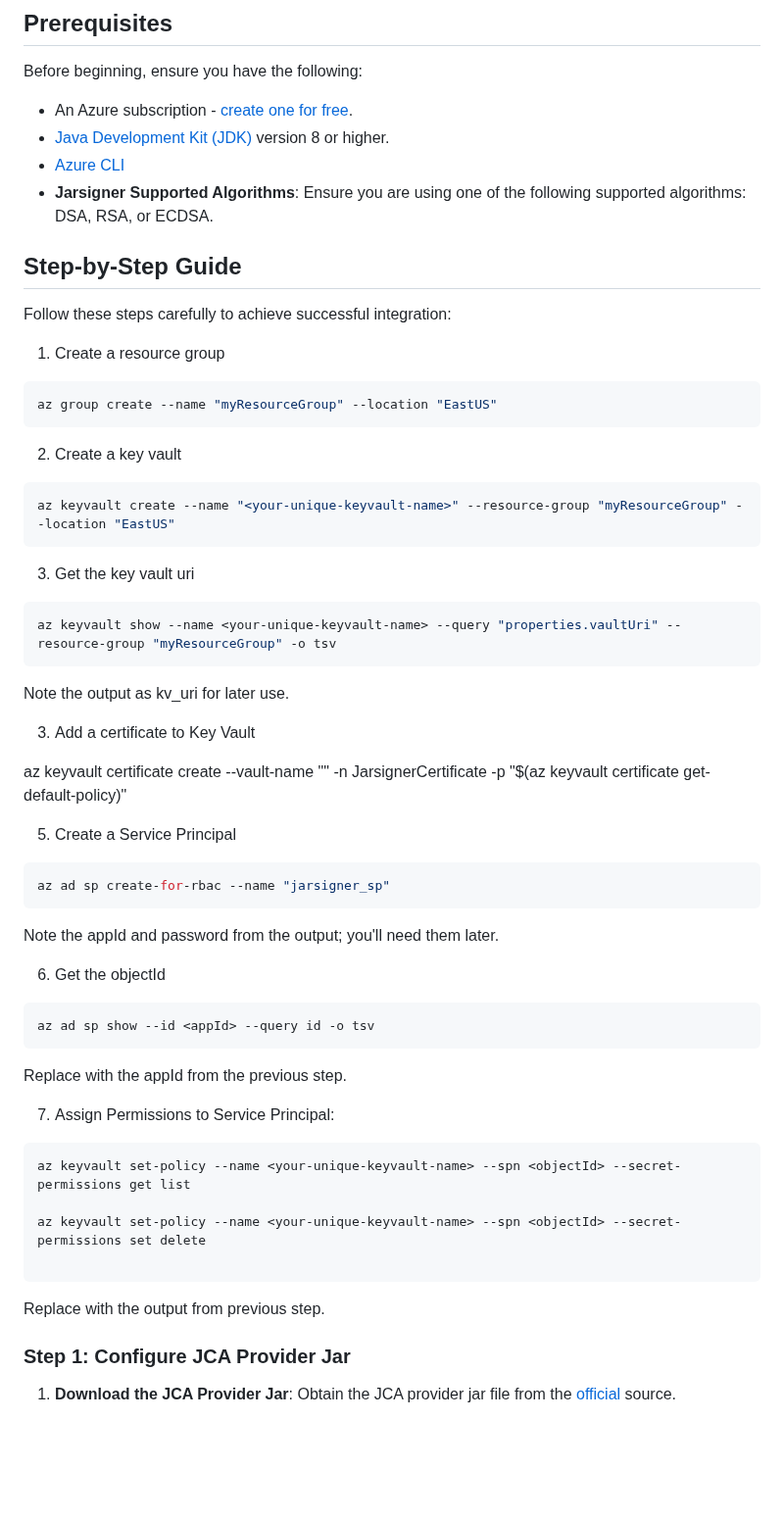
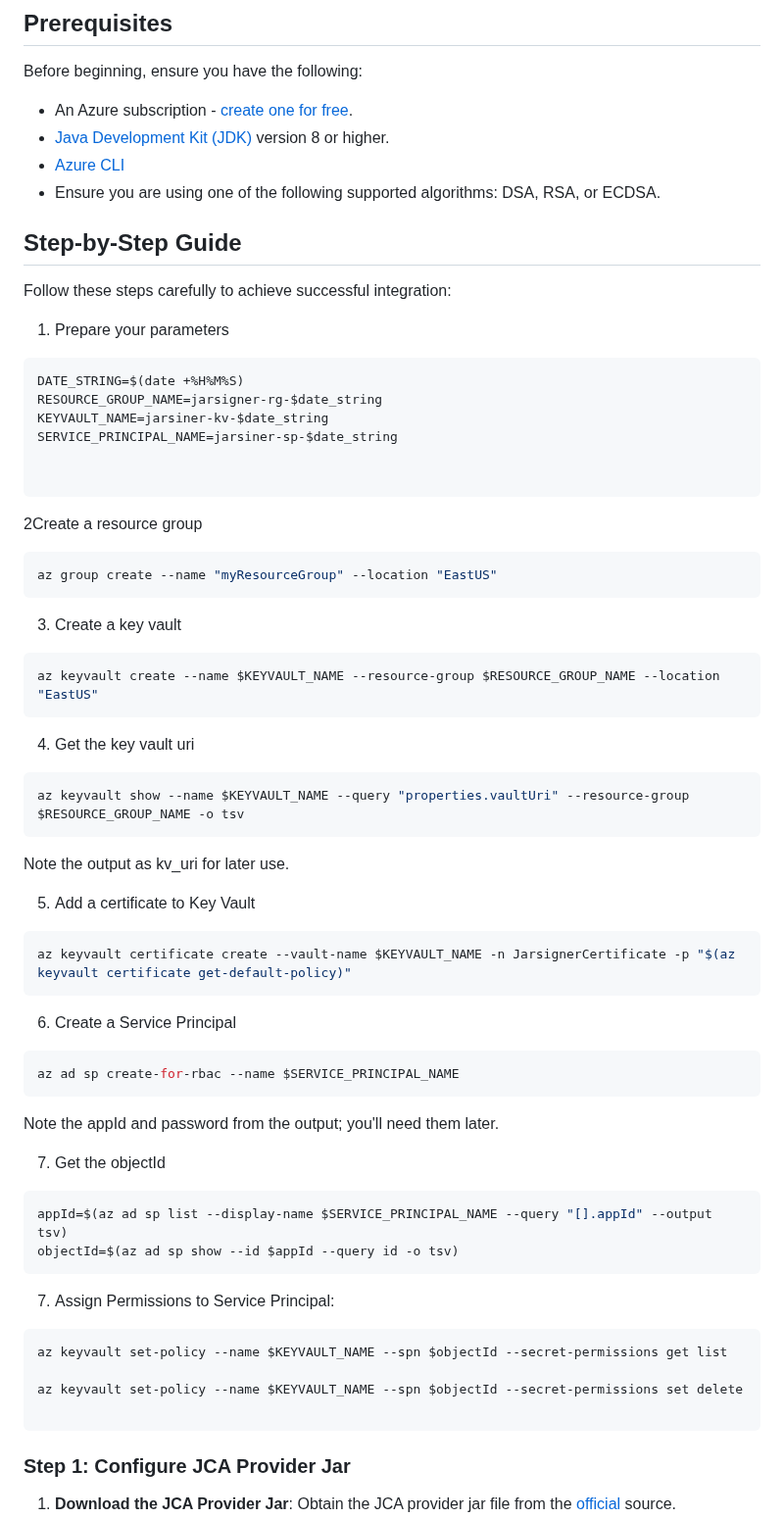
Before and after one commit to backwind1233/AzureDocs, a Markdown page: AzureJavaSDK/JCA/integrate_keyvault_JCA_provider_with_jarsigner.md, the part around the change. Shown at 98% size. Rendered like a GitHub page; blank space fills up the shorter version.

````diff
--- a/AzureJavaSDK/JCA/integrate_keyvault_JCA_provider_with_jarsigner.md
+++ b/AzureJavaSDK/JCA/integrate_keyvault_JCA_provider_with_jarsigner.md
@@ -9,59 +9,68 @@ Before beginning, ensure you have the following:
 - An Azure subscription - [create one for free](https://azure.microsoft.com/free).
 - [Java Development Kit (JDK)](/java/azure/jdk/) version 8 or higher.
 - [Azure CLI](/cli/azure/install-azure-cli)
-- **Jarsigner Supported Algorithms**: Ensure you are using one of the following supported algorithms: DSA, RSA, or ECDSA.
+- Ensure you are using one of the following supported algorithms: DSA, RSA, or ECDSA.
 
 ## Step-by-Step Guide
 
 Follow these steps carefully to achieve successful integration:
 
+1. Prepare your parameters
+```shell
+DATE_STRING=$(date +%H%M%S)
+RESOURCE_GROUP_NAME=jarsigner-rg-$date_string
+KEYVAULT_NAME=jarsiner-kv-$date_string
+SERVICE_PRINCIPAL_NAME=jarsiner-sp-$date_string
 
-1. Create a resource group
+
+```
+2Create a resource group
 
 ```shell
 az group create --name "myResourceGroup" --location "EastUS"
 ```
 
-2. Create a key vault
+3. Create a key vault
 
 ```shell
-az keyvault create --name "<your-unique-keyvault-name>" --resource-group "myResourceGroup" --location "EastUS"
+az keyvault create --name $KEYVAULT_NAME --resource-group $RESOURCE_GROUP_NAME --location "EastUS"
 ```
 
-3. Get the key vault uri
+4. Get the key vault uri
+
 ```shell
-az keyvault show --name <your-unique-keyvault-name> --query "properties.vaultUri" --resource-group "myResourceGroup" -o tsv
+az keyvault show --name $KEYVAULT_NAME --query "properties.vaultUri" --resource-group $RESOURCE_GROUP_NAME -o tsv
 ```
 Note the output as kv_uri for later use.
 
-3. Add a certificate to Key Vault
-
-az keyvault certificate create --vault-name "<your-unique-keyvault-name>" -n JarsignerCertificate -p "$(az keyvault certificate get-default-policy)"
-
-5. Create a Service Principal
+5. Add a certificate to Key Vault
 
 ```shell
-az ad sp create-for-rbac --name "jarsigner_sp"
+az keyvault certificate create --vault-name $KEYVAULT_NAME -n JarsignerCertificate -p "$(az keyvault certificate get-default-policy)"
+```
+
+6. Create a Service Principal
+
+```shell
+az ad sp create-for-rbac --name $SERVICE_PRINCIPAL_NAME
 ```
 Note the appId and password from the output; you'll need them later.
 
-6. Get the objectId
+7. Get the objectId
 
 ```shell
-az ad sp show --id <appId> --query id -o tsv
+appId=$(az ad sp list --display-name $SERVICE_PRINCIPAL_NAME --query "[].appId" --output tsv)
+objectId=$(az ad sp show --id $appId --query id -o tsv)
 ```
-Replace <appId> with the appId from the previous step.
 
 7. Assign Permissions to Service Principal:
 
 ```shell
-az keyvault set-policy --name <your-unique-keyvault-name> --spn <objectId> --secret-permissions get list
+az keyvault set-policy --name $KEYVAULT_NAME --spn $objectId --secret-permissions get list
 
-az keyvault set-policy --name <your-unique-keyvault-name> --spn <objectId> --secret-permissions set delete
+az keyvault set-policy --name $KEYVAULT_NAME --spn $objectId --secret-permissions set delete
 
 ```
-Replace <objectId> with the output from previous step.
-
 
 
 ### Step 1: Configure JCA Provider Jar
````
